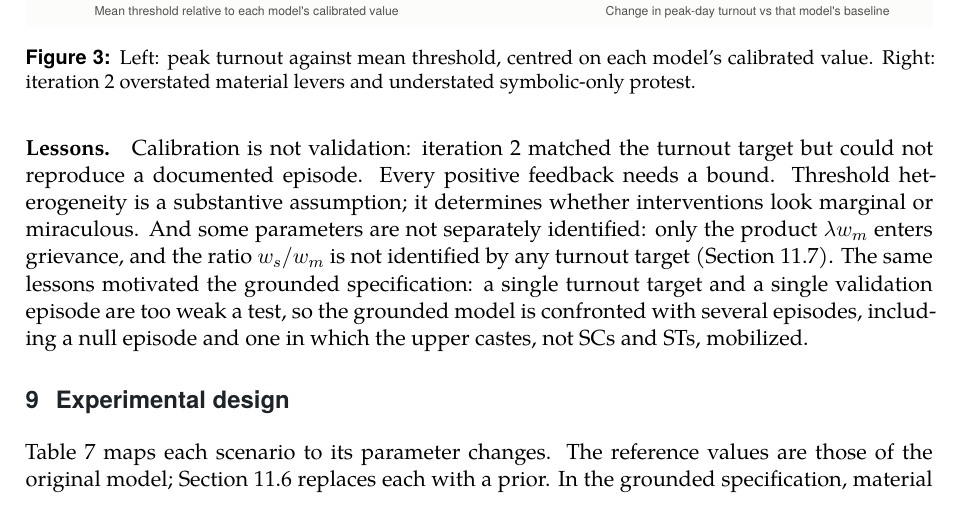
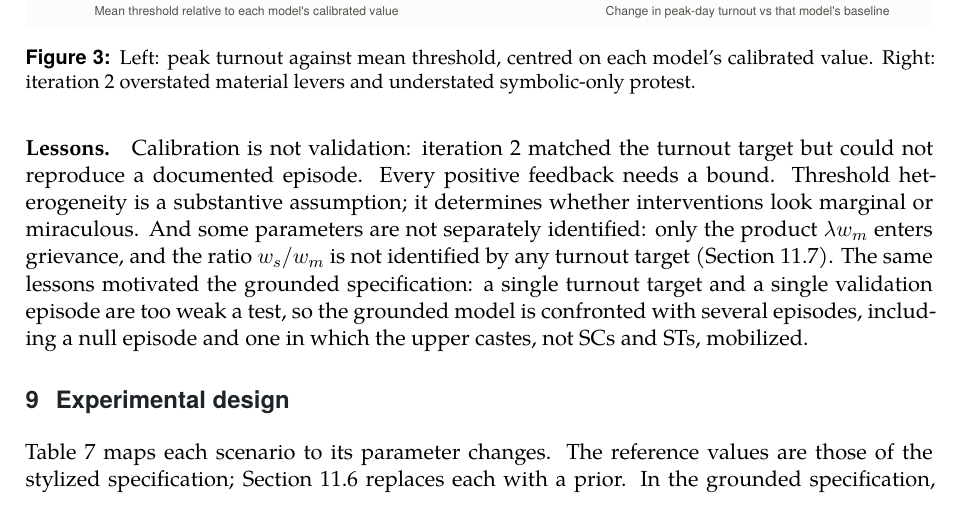
Before and after one commit to utsavbalhara/reservation-reform-protest-model, a LaTeX paper (paper/reservation_reform_protest_paper.tex): part of page 16 of 42, cut so that both start at the same text. Compiled offline with XeLaTeX.

Commit message:
Paper wording
Co-Authored-By: Claude Opus 5.5 <noreply@anthropic.com>
Claude-Session: https://claude.ai/code/session_0114E46EeMV5rMrzx779JSmE

```diff
--- a/paper/reservation_reform_protest_paper.tex
+++ b/paper/reservation_reform_protest_paper.tex
@@ -462,7 +462,7 @@ $w_s$ & $w_m$ & $\bar\theta$ & Baseline peak (lakh) & Symbolic-only peak (lakh)
 \section{Experimental design}
 \label{sec:design}
 
-Table~\ref{tab:scenarios} maps each scenario to its parameter changes. The reference values are those of the original model; Section~\ref{sec:mapping} replaces each with a prior. In the grounded specification, material levers act on the segment table (grandfathering scales every loss by 0.3; compensation halves the losses of the three above-line losing segments), and L2 and L3 take their material changes from the allocation model (Section~\ref{sec:allocation}). In a package, allocation-rule levers are applied first, so that levers that scale losses act on the rule actually adopted.
+Table~\ref{tab:scenarios} maps each scenario to its parameter changes. The reference values are those of the stylized specification; Section~\ref{sec:mapping} replaces each with a prior. In the grounded specification, material levers act on the segment table (grandfathering scales every loss by 0.3; compensation halves the losses of the three above-line losing segments), and L2 and L3 take their material changes from the allocation model (Section~\ref{sec:allocation}). In a package, allocation-rule levers are applied first, so that levers that scale losses act on the rule actually adopted.
 
 \begin{table}[H]
 \centering\small
```
Also changed, not shown: paper/reservation_reform_protest_paper.pdf.
